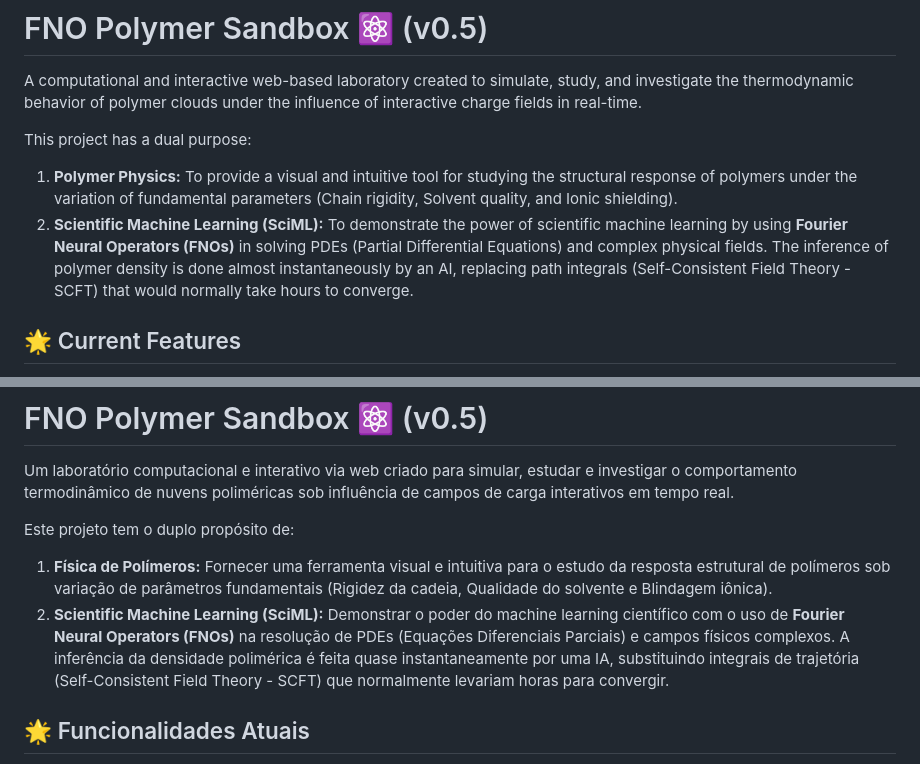
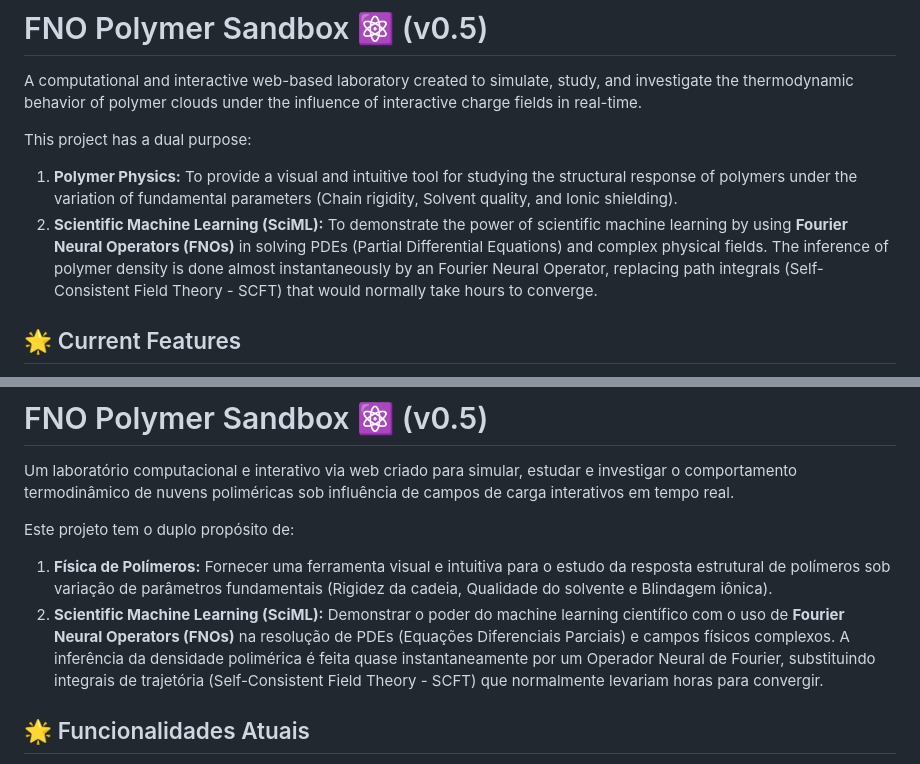
Before and after one commit to Lapsx/FNO_webmap, a Markdown page: README.md, 2 parts joined by grey strips. Drawn GitHub-style.

```diff
--- a/README.md
+++ b/README.md
@@ -11,7 +11,7 @@ A computational and interactive web-based laboratory created to simulate, study,
 
 This project has a dual purpose:
 1. **Polymer Physics:** To provide a visual and intuitive tool for studying the structural response of polymers under the variation of fundamental parameters (Chain rigidity, Solvent quality, and Ionic shielding).
-2. **Scientific Machine Learning (SciML):** To demonstrate the power of scientific machine learning by using **Fourier Neural Operators (FNOs)** in solving PDEs (Partial Differential Equations) and complex physical fields. The inference of polymer density is done almost instantaneously by an AI, replacing path integrals (Self-Consistent Field Theory - SCFT) that would normally take hours to converge.
+2. **Scientific Machine Learning (SciML):** To demonstrate the power of scientific machine learning by using **Fourier Neural Operators (FNOs)** in solving PDEs (Partial Differential Equations) and complex physical fields. The inference of polymer density is done almost instantaneously by an Fourier Neural Operator, replacing path integrals (Self-Consistent Field Theory - SCFT) that would normally take hours to converge.
 
 ## 🌟 Current Features
 
@@ -81,7 +81,7 @@ Um laboratório computacional e interativo via web criado para simular, estudar
 
 Este projeto tem o duplo propósito de:
 1. **Física de Polímeros:** Fornecer uma ferramenta visual e intuitiva para o estudo da resposta estrutural de polímeros sob variação de parâmetros fundamentais (Rigidez da cadeia, Qualidade do solvente e Blindagem iônica).
-2. **Scientific Machine Learning (SciML):** Demonstrar o poder do machine learning científico com o uso de **Fourier Neural Operators (FNOs)** na resolução de PDEs (Equações Diferenciais Parciais) e campos físicos complexos. A inferência da densidade polimérica é feita quase instantaneamente por uma IA, substituindo integrais de trajetória (Self-Consistent Field Theory - SCFT) que normalmente levariam horas para convergir.
+2. **Scientific Machine Learning (SciML):** Demonstrar o poder do machine learning científico com o uso de **Fourier Neural Operators (FNOs)** na resolução de PDEs (Equações Diferenciais Parciais) e campos físicos complexos. A inferência da densidade polimérica é feita quase instantaneamente por um Operador Neural de Fourier, substituindo integrais de trajetória (Self-Consistent Field Theory - SCFT) que normalmente levariam horas para convergir.
 
 ## 🌟 Funcionalidades Atuais
 
```
